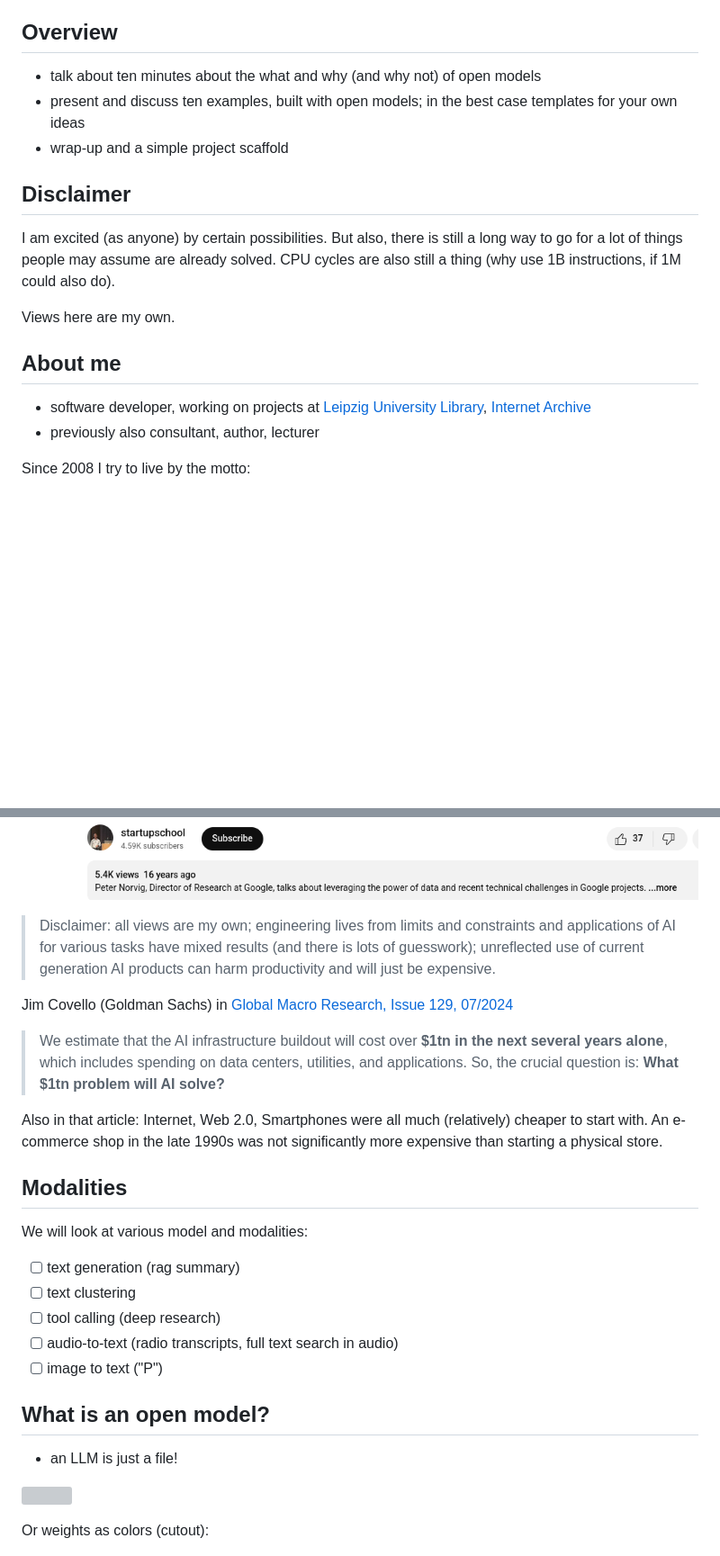
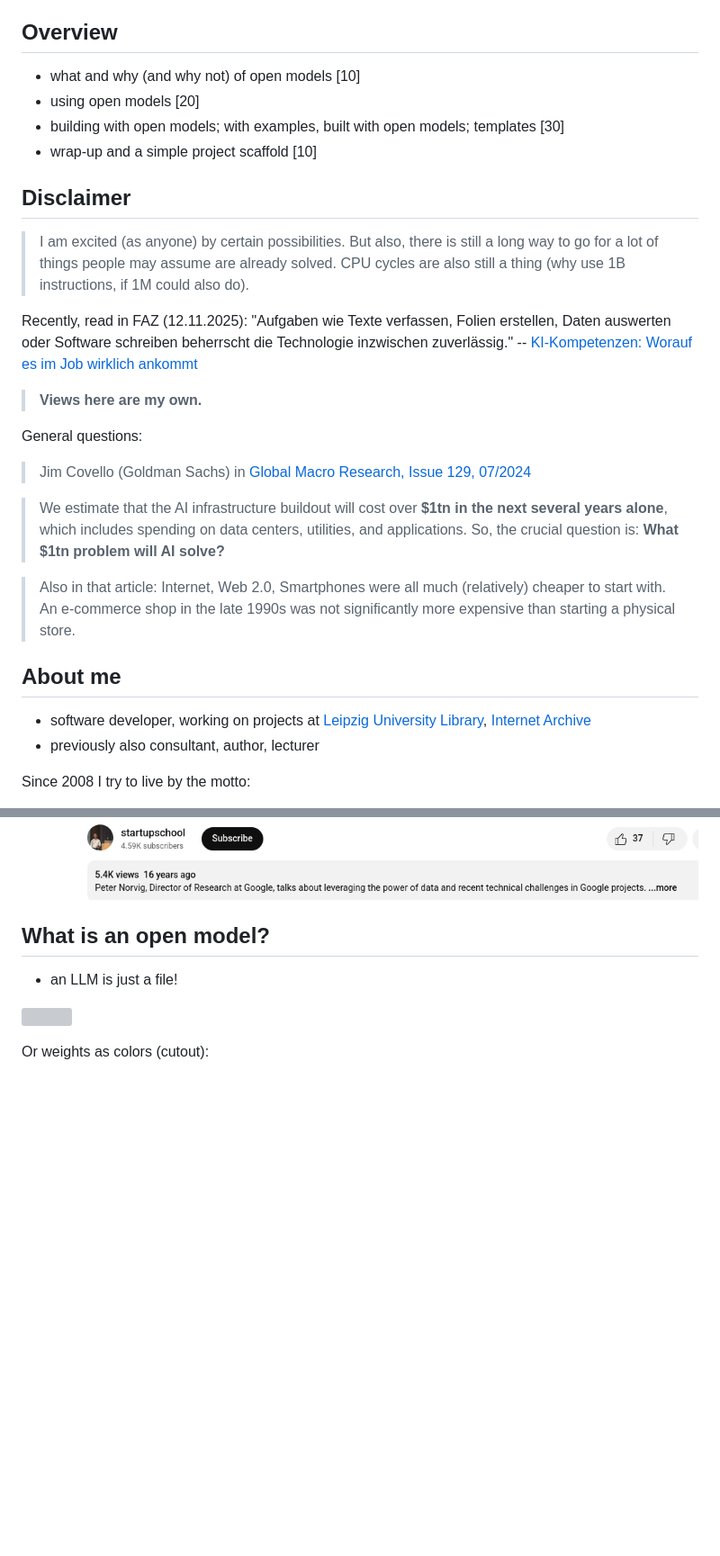
Before and after one commit to miku/localai-kith-2025, a Markdown page: README.md, 2 parts joined by grey strips. Shown: that part at 90% size. Rendered like a GitHub page; blank space fills up the shorter version; grey boxes are pictures that could not be loaded.

```diff
--- a/README.md
+++ b/README.md
@@ -5,17 +5,36 @@
 
 ## Overview
 
-* talk about ten minutes about the what and why (and why not) of open models
-* present and discuss ten examples, built with open models; in the best case templates for your own ideas
-* wrap-up and a simple project scaffold
+* what and why (and why not) of open models [10]
+* using open models [20]
+* building with open models; with examples, built with open models; templates [30]
+* wrap-up and a simple project scaffold [10]
 
 ## Disclaimer
 
-I am excited (as anyone) by certain possibilities. But also, there is still a
+> I am excited (as anyone) by certain possibilities. But also, there is still a
 long way to go for a lot of things people may assume are already solved. CPU
 cycles are also still a thing (why use 1B instructions, if 1M could also do).
 
-Views here are my own.
+Recently, read in FAZ (12.11.2025): "Aufgaben wie Texte verfassen, Folien erstellen, Daten
+auswerten oder Software schreiben beherrscht die Technologie inzwischen
+zuverlässig." -- [KI-Kompetenzen: Worauf es im Job wirklich ankommt](https://www.faz.net/pro/digitalwirtschaft/zukunft-der-arbeit/ki-kompetenzen-worauf-es-im-job-wirklich-ankommt-accg-110768933.html)
+
+> **Views here are my own.**
+
+General questions:
+
+> Jim Covello (Goldman Sachs) in [Global Macro Research, Issue 129,
+07/2024](https://www.goldmansachs.com/images/migrated/insights/pages/gs-research/gen-ai--too-much-spend%2C-too-little-benefit-/TOM_AI%202.0_ForRedaction.pdf)
+
+> We estimate that the AI infrastructure buildout will cost over **$1tn in the
+> next several years alone**, which includes spending on data centers, utilities,
+> and applications. So, the crucial question is: **What $1tn problem will AI
+> solve?**
+
+> Also in that article: Internet, Web 2.0, Smartphones were all much (relatively)
+> cheaper to start with. An e-commerce shop in the late 1990s was not
+> significantly more expensive than starting a physical store.
 
 ## About me
 
@@ -23,7 +42,6 @@ Views here are my own.
   Library](https://de.wikipedia.org/wiki/Universit%C3%A4tsbibliothek_Leipzig),
 [Internet Archive](https://archive.org)
 * previously also consultant, author, lecturer
-
 
 Since 2008 I try to live by the motto:
 
@@ -34,33 +52,6 @@ Since 2008 I try to live by the motto:
 > watched it a few times!)
 
 [![](static/norvig-2008.png)](https://youtu.be/LNjJTgXujno?si=IweUD5YQlbZ7eTWw&t=185)
-
-> Disclaimer: all views are my own; engineering lives from limits and
-> constraints and applications of AI for various tasks have mixed results (and
-> there is lots of guesswork); unreflected use of current generation AI
-> products can harm productivity and will just be expensive.
-
-Jim Covello (Goldman Sachs) in [Global Macro Research, Issue 129,
-07/2024](https://www.goldmansachs.com/images/migrated/insights/pages/gs-research/gen-ai--too-much-spend%2C-too-little-benefit-/TOM_AI%202.0_ForRedaction.pdf)
-
-> We estimate that the AI infrastructure buildout will cost over **$1tn in the
-> next several years alone**, which includes spending on data centers, utilities,
-> and applications. So, the crucial question is: **What $1tn problem will AI
-> solve?**
-
-Also in that article: Internet, Web 2.0, Smartphones were all much (relatively)
-cheaper to start with. An e-commerce shop in the late 1990s was not
-significantly more expensive than starting a physical store.
-
-## Modalities
-
-We will look at various model and modalities:
-
-* [ ] text generation (rag summary)
-* [ ] text clustering
-* [ ] tool calling (deep research)
-* [ ] audio-to-text (radio transcripts, full text search in audio)
-* [ ] image to text ("P")
 
 ## What is an open model?
 
```
Also changed, not shown: other parts of README.md (+6 -0 lines).
